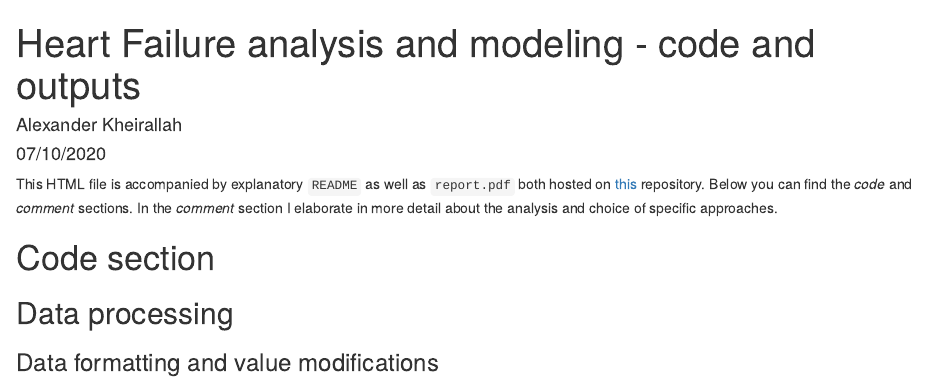
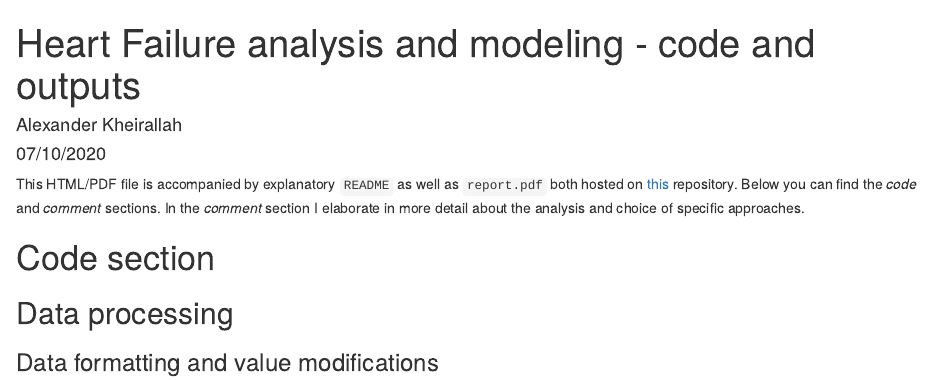
Before and after one commit to msxakk89/heart_failure, an R Markdown document (code.Rmd): the page in a window 1100 px wide, from its top. The pictures show the output file code.html that the author committed with the source, opened offline.

Commit message:
20201007

````diff
--- a/code.Rmd
+++ b/code.Rmd
@@ -3,12 +3,12 @@ title: "Heart Failure analysis and modeling - code and outputs"
 author: "Alexander Kheirallah"
 date: "07/10/2020"
 output:
-  pdf_document:
-    fig_height: 4
-    fig_width: 7
   html_document:
     df_print: paged
     fig_caption: no
+    fig_height: 4
+    fig_width: 7
+  pdf_document:
     fig_height: 4
     fig_width: 7
 ---
@@ -18,7 +18,7 @@ library(here)
 source(here("requirements.R"))
 ```
 
-This HTML file is accompanied by explanatory `README` as well as `report.pdf` both hosted on [this](https://github.com/msxakk89/heart_failure) repository. Below you can find the _code_ and _comment_ sections. In the _comment_ section I elaborate in more detail about the analysis and choice of specific approaches.
+This HTML/PDF file is accompanied by explanatory `README` as well as `report.pdf` both hosted on [this](https://github.com/msxakk89/heart_failure) repository. Below you can find the _code_ and _comment_ sections. In the _comment_ section I elaborate in more detail about the analysis and choice of specific approaches.
 
 # Code section
 ## Data processing
````
Also changed, not shown: code.html, code.pdf.
